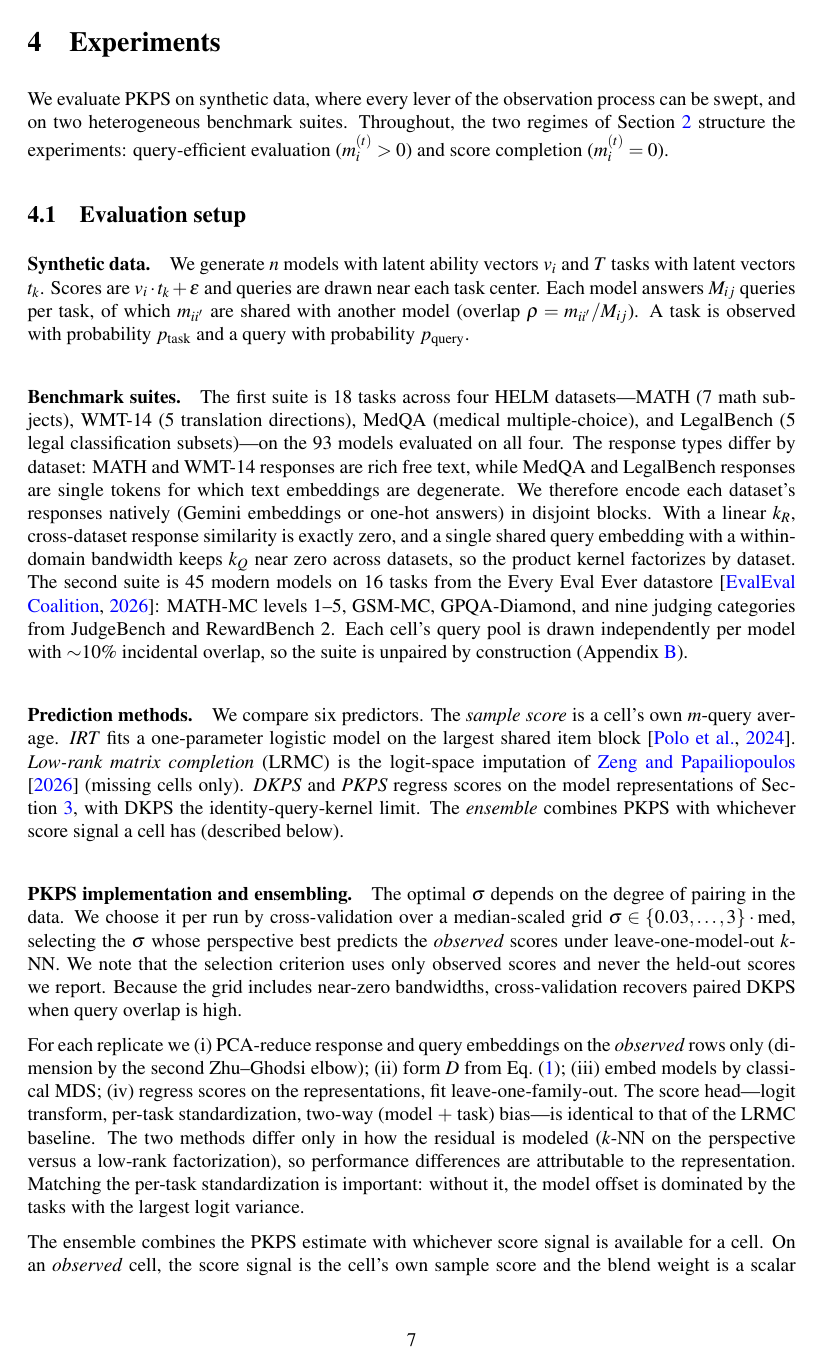
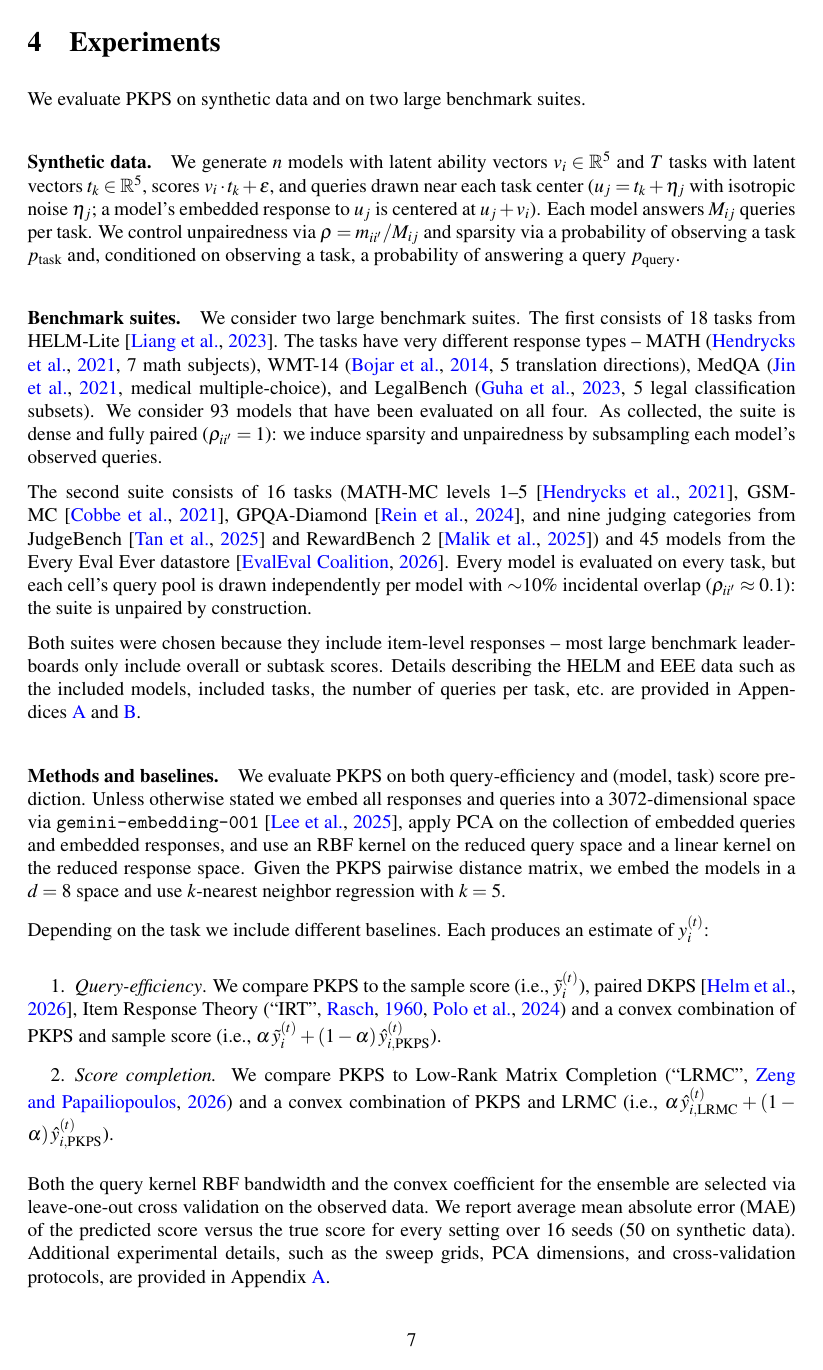
Before and after one commit to jataware/dkps, a LaTeX paper (paper/main.tex): page 7 of 20 before the commit and page 7 of 21 after it. Compiled offline with pdfLaTeX.

Commit message:
pkps paper: rewritten experiments opening (user-authored setup)
Replaces the Evaluation setup subsection with four compact paragraphs:
synthetic data (latent dims and query generation filled from
dkps/synthetic.py), benchmark suites (per-dataset citations added;
empirical pairedness stated: HELM dense and paired as collected with
sparsity induced by subsampling, EEE unpaired by construction at ~10%
incidental overlap), methods and baselines (gemini-embedding-001
3072-d, d=8, k=5, estimator formulas for the ensembles), and
reporting. New bib entries: bojar2014wmt, jin2021medqa, cobbe2021gsm8k,
rein2023gpqa, tan2024judgebench, malik2025rewardbench2, lee2025gemini.
The sec:setup label is gone: five references retargeted to
sec:experiments or app:details. Content other passages depend on moved
to the appendix: block-diagonal factorization (referenced by the
response-kernel ablation and discussion) and the shared-head /
per-task-standardization notes.

Co-Authored-By: Claude Fable 5 <noreply@anthropic.com>
Claude-Session: https://claude.ai/code/session_019VkDoLFnBiHFuUR33BoaNY

```diff
--- a/paper/main.tex
+++ b/paper/main.tex
@@ -462,73 +462,68 @@ when paired.}
 
 \section{Experiments}
 \label{sec:experiments}
-We evaluate \PKPS on synthetic data, where every lever of the observation process can be
-swept, and on two heterogeneous benchmark suites. Throughout, the two regimes of
-Section~\ref{sec:setting} structure the experiments: query-efficient
-evaluation ($m_i^{(t)}>0$) and score completion ($m_i^{(t)}=0$).
+We evaluate \PKPS on synthetic data and on two large benchmark suites.
 
-\subsection{Evaluation setup}
-\label{sec:setup}
+\paragraph{Synthetic data.} We generate $n$ models with latent ability vectors
+$v_i \in \mathbb{R}^{5}$ and $T$ tasks with latent vectors $t_k \in \mathbb{R}^{5}$,
+scores $v_i\cdot t_k+\epsilon$, and queries drawn near each task center ($u_j = t_k +
+\eta_j$ with isotropic noise $\eta_j$; a model's embedded response to $u_j$ is
+centered at $u_j + v_i$).
+Each model answers $M_{ij}$ queries per task. We control unpairedness via
+$\rho=m_{ii'}/M_{ij}$ and sparsity via a probability of observing a task
+$p_{\mathrm{task}}$ and, conditioned on observing a task, a probability of answering
+a query $p_{\mathrm{query}}$.
 
-\paragraph{Synthetic data.} We generate $n$ models with latent ability vectors $v_i$ and
-$T$ tasks with latent vectors $t_k$.
-Scores are $v_i\cdot t_k+\epsilon$ and queries are drawn near each task center.
-Each model answers $M_{ij}$ queries per task, of which $m_{ii'}$ are shared with another
-model (overlap $\rho=m_{ii'}/M_{ij}$).
-A task is observed with probability $p_{\mathrm{task}}$ and a query with probability
-$p_{\mathrm{query}}$.
+\paragraph{Benchmark suites.}
+We consider two large benchmark suites.
+The first consists of $18$ tasks from HELM-Lite \citep{helm}. The tasks have very
+different response types -- MATH (\citealp{hendrycks2021math}, $7$ math subjects),
+WMT-14 (\citealp{bojar2014wmt}, $5$ translation directions), MedQA
+(\citealp{jin2021medqa}, medical multiple-choice), and LegalBench
+(\citealp{guha2023legalbench}, $5$ legal classification subsets).
+We consider $93$ models that have been evaluated on all four.
+As collected, the suite is dense and fully paired ($\rho_{ii'}=1$): we induce
+sparsity and unpairedness by subsampling each model's observed queries.
 
-\paragraph{Benchmark suites.} The first suite is $18$ tasks across four HELM
-datasets---MATH ($7$ math subjects), WMT-14 ($5$ translation directions), MedQA (medical
-multiple-choice), and LegalBench ($5$ legal classification subsets)---on the $93$ models
-evaluated on all four.
-The response types differ by dataset: MATH and WMT-14 responses are rich free text,
-while MedQA and LegalBench responses are single tokens for which text embeddings are
-degenerate.
-We therefore encode each dataset's responses natively (Gemini embeddings or one-hot
-answers) in disjoint blocks.
-With a linear $k_R$, cross-dataset response similarity is exactly zero, and a single
-shared query embedding with a within-domain bandwidth keeps $k_Q$ near zero across
-datasets, so the product kernel factorizes by dataset.
-The second suite is $45$ modern models on $16$ tasks from the Every Eval Ever datastore
-\citep{eee2026}: MATH-MC levels $1$--$5$, GSM-MC, GPQA-Diamond, and nine judging
-categories from JudgeBench and RewardBench~2.
-Each cell's query pool is drawn independently per model with ${\sim}10\%$ incidental
-overlap, so the suite is unpaired by construction (Appendix~\ref{app:eee}).
+The second suite consists of $16$ tasks (MATH-MC levels $1$--$5$
+\citep{hendrycks2021math}, GSM-MC \citep{cobbe2021gsm8k}, GPQA-Diamond
+\citep{rein2023gpqa}, and nine judging categories from JudgeBench
+\citep{tan2024judgebench} and RewardBench~2 \citep{malik2025rewardbench2}) and $45$
+models from the Every Eval Ever datastore \citep{eee2026}.
+Every model is evaluated on every task, but each cell's query pool is drawn
+independently per model with ${\sim}10\%$ incidental overlap
+($\rho_{ii'}\approx0.1$): the suite is unpaired by construction.
 
-\paragraph{Prediction methods.} We compare six predictors. The \emph{sample score} is a
-cell's own $m$-query average. \emph{IRT} fits a one-parameter logistic model on the
-largest shared item block \citep{polo2024tinybenchmarks}. \emph{Low-rank matrix
-completion} (LRMC) is the logit-space imputation of \citet{benchpress} (missing cells only). \emph{DKPS}
-and \emph{\PKPS} regress scores on the model representations of Section~\ref{sec:method},
-with DKPS the identity-query-kernel limit.
-The \emph{ensemble} combines \PKPS with whichever score signal a cell has (described
-below).
+Both suites were chosen because they include item-level responses -- most large
+benchmark leaderboards only include overall or subtask scores.
+Details describing the HELM and EEE data such as the included models, included
+tasks, the number of queries per task, etc.\ are provided in
+Appendices~\ref{app:details} and~\ref{app:eee}.
 
-\paragraph{\PKPS implementation and ensembling.} The optimal $\sigma$
-depends on the degree of pairing in the data. We choose it per run by cross-validation
-over a median-scaled grid $\sigma\in\{0.03,\dots,3\}\cdot\mathrm{med}$, selecting the
-$\sigma$ whose perspective best predicts the \emph{observed} scores under
-leave-one-model-out $k$-NN.
-We note that the selection criterion uses only observed scores and never the held-out
-scores we report.
-Because the grid includes near-zero bandwidths,
-cross-validation recovers paired DKPS when query overlap is high.
+\paragraph{Methods and baselines.} We evaluate \PKPS on both query-efficiency and
+(model, task) score prediction.
+Unless otherwise stated we embed all responses and queries into a $3072$-dimensional
+space via \texttt{gemini-embedding-001} \citep{lee2025gemini}, apply PCA on the
+collection of embedded queries and embedded responses, and use an RBF kernel on the
+reduced query space and a linear kernel on the reduced response space.
+Given the \PKPS pairwise distance matrix, we embed the models in a $d = 8$ space and
+use $k$-nearest neighbor regression with $k = 5$.
 
-For each
-replicate we (i) PCA-reduce response and query embeddings on the \emph{observed} rows
-only (dimension by the second Zhu--Ghodsi elbow); (ii) form $D$ from Eq.~\eqref{eq:A};
-(iii) embed models by classical MDS; (iv) regress scores on the representations, fit
-leave-one-family-out.
-The score head---logit transform, per-task standardization, two-way (model $+$ task)
-bias---is identical to that of the LRMC baseline.
-The two methods differ only in how the residual is modeled ($k$-NN on the perspective
-versus a low-rank factorization), so performance differences are attributable to the
-representation.
-Matching the per-task standardization is important: without it, the model offset is
-dominated by the tasks with the largest logit variance.
-
-The ensemble combines the \PKPS estimate with whichever score signal is available for
-a cell.
-On an \emph{observed} cell, the score signal is the cell's own sample score and the
-blend weight is a scalar fit by the same leave-one-family-out cross-validation as the
+Depending on the task we include different baselines. Each produces an estimate of
+$y_{i}^{(t)}$:
+\begin{enumerate}[wide, labelwidth=1pt, labelindent=12pt]
+    \item \emph{Query-efficiency}. We compare \PKPS to the sample score (i.e.,
+    $\tilde{y}_{i}^{(t)}$), paired DKPS \citep{dkps_qeff}, Item Response Theory
+    (``IRT'', \citealp{rasch1960, polo2024tinybenchmarks}) and a convex combination
+    of \PKPS and sample score (i.e.,
+    $\alpha\,\tilde{y}_{i}^{(t)}+(1-\alpha)\,\hat{y}^{(t)}_{i,\mathrm{PKPS}}$).
+    \item \emph{Score completion.} We compare \PKPS to Low-Rank Matrix Completion
+    (``LRMC'', \citealp{benchpress}) and a convex combination of \PKPS and LRMC
+    (i.e., $\alpha\,\hat{y}^{(t)}_{i,\mathrm{LRMC}}+(1-\alpha)\,\hat{y}^{(t)}_{i,\mathrm{PKPS}}$).
+\end{enumerate}
+Both the query kernel RBF bandwidth and the convex coefficient for the ensemble are
+selected via leave-one-out cross validation on the observed data.
+We report average mean absolute error (MAE) of the predicted score versus the true
+score for every setting over $16$ seeds ($50$ on synthetic data).
+Additional experimental details, such as the sweep grids, PCA dimensions, and
+cross-validation protocols, are provided in Appendix~\ref{app:details}.
```
Also changed, not shown: paper/references.bib (+51 -0 lines), paper/main.bbl, paper/main.pdf, paper/main.tex (40 more changed lines).
